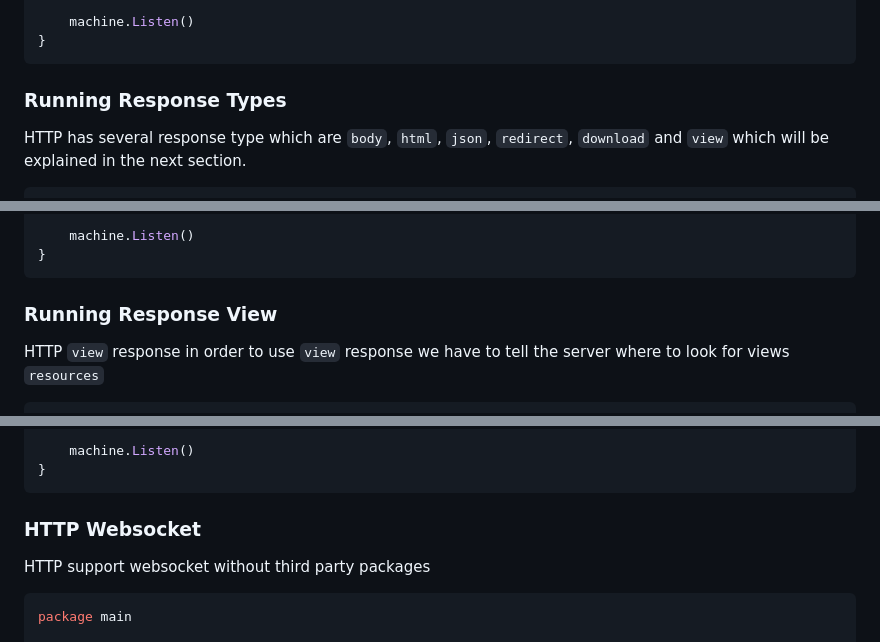
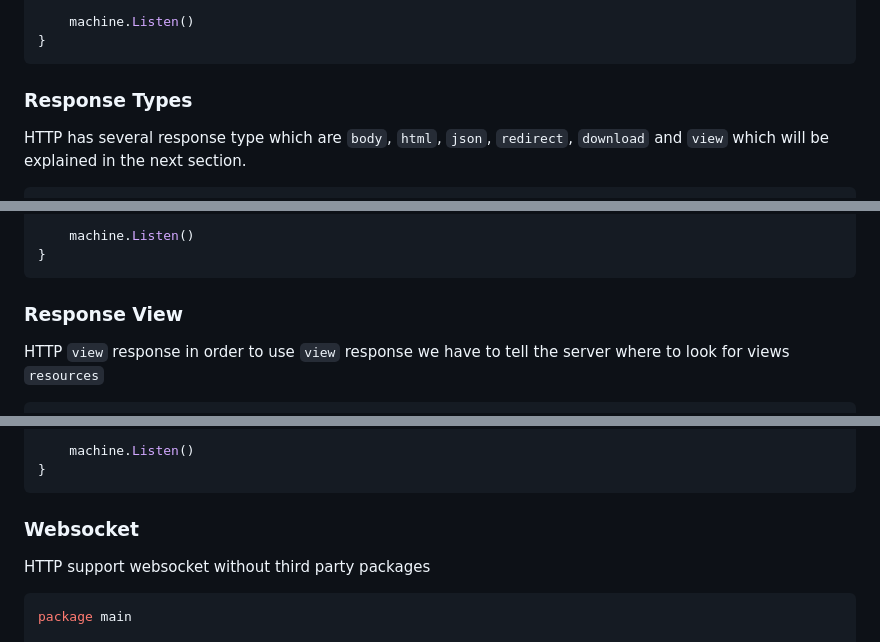
Before and after one commit to lucas11776-golang/http, a Markdown page: readme.md, 3 parts joined by grey strips. GitHub-like rendering.

````diff
--- a/readme.md
+++ b/readme.md
@@ -138,7 +138,7 @@ func main() {
 ```
 
 
-### Running Response Types
+### Response Types
 
 HTTP has several response type which are `body`, `html`, `json`, `redirect`, `download` and `view` which will be explained in the next section.
 
@@ -186,7 +186,7 @@ func main() {
 ```
 
 
-### Running Response View
+### Response View
 
 HTTP `view` response in order to use `view` response we have to tell the server where to look for views `resources`
 
@@ -219,7 +219,7 @@ func main() {
 ```
 
 
-### HTTP Websocket
+### Websocket
 
 HTTP support websocket without third party packages
 
````
Also changed, not shown: other parts of readme.md (+4 -4 lines).
